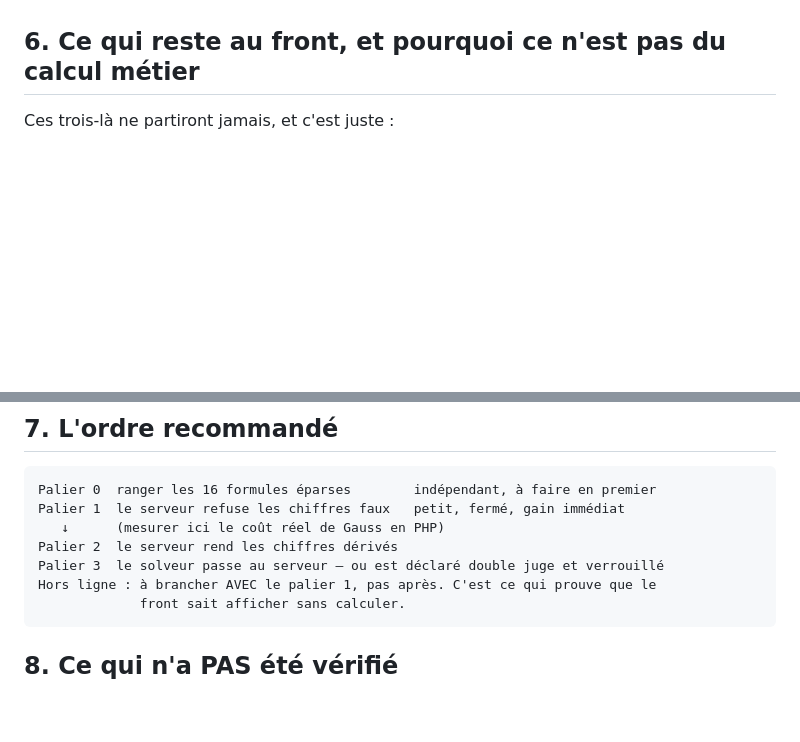
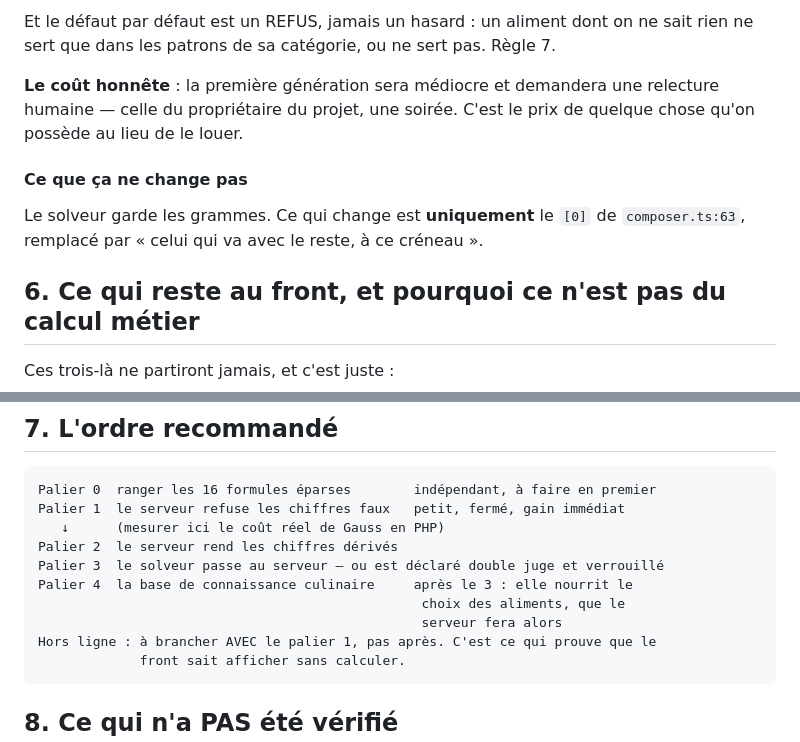
Before and after one commit to mickaelpol/fitcarnet, a Markdown page: docs/plan-serveur-autoritaire.md, 2 parts joined by grey strips. Drawn GitHub-style; blank space fills up the shorter version.

````diff
--- a/docs/plan-serveur-autoritaire.md
+++ b/docs/plan-serveur-autoritaire.md
@@ -233,3 +312,15 @@ personne) pour ne pas ajouter d'aller-retour derrière.
+Et le défaut par défaut est un REFUS, jamais un hasard : un aliment dont on ne
+sait rien ne sert que dans les patrons de sa catégorie, ou ne sert pas. Règle 7.
+
+**Le coût honnête** : la première génération sera médiocre et demandera une
+relecture humaine — celle du propriétaire du projet, une soirée. C'est le prix
+de quelque chose qu'on possède au lieu de le louer.
+
+#### Ce que ça ne change pas
+
+Le solveur garde les grammes. Ce qui change est **uniquement** le `[0]` de
+`composer.ts:63`, remplacé par « celui qui va avec le reste, à ce créneau ».
+
 ## 6. Ce qui reste au front, et pourquoi ce n'est pas du calcul métier
 
 Ces trois-là ne partiront jamais, et c'est juste :
@@ -253,6 +344,9 @@ Palier 1  le serveur refuse les chiffres faux   petit, fermé, gain immédiat
    ↓      (mesurer ici le coût réel de Gauss en PHP)
 Palier 2  le serveur rend les chiffres dérivés
 Palier 3  le solveur passe au serveur — ou est déclaré double juge et verrouillé
+Palier 4  la base de connaissance culinaire     après le 3 : elle nourrit le
+                                                 choix des aliments, que le
+                                                 serveur fera alors
 Hors ligne : à brancher AVEC le palier 1, pas après. C'est ce qui prouve que le
              front sait afficher sans calculer.
 ```
````
Also changed, not shown: other parts of docs/plan-serveur-autoritaire.md (+79 -0 lines).
